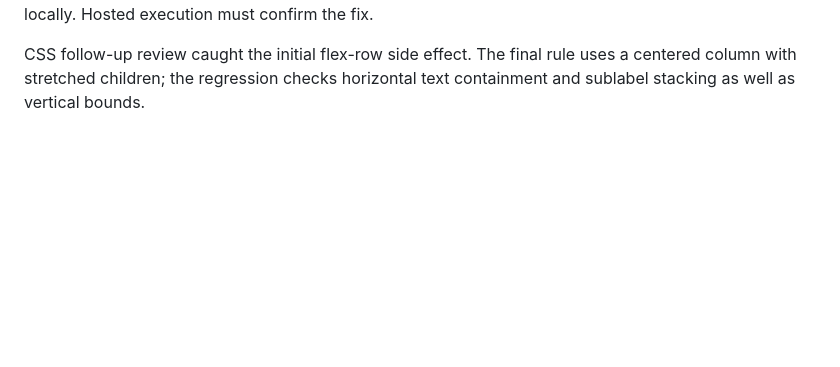
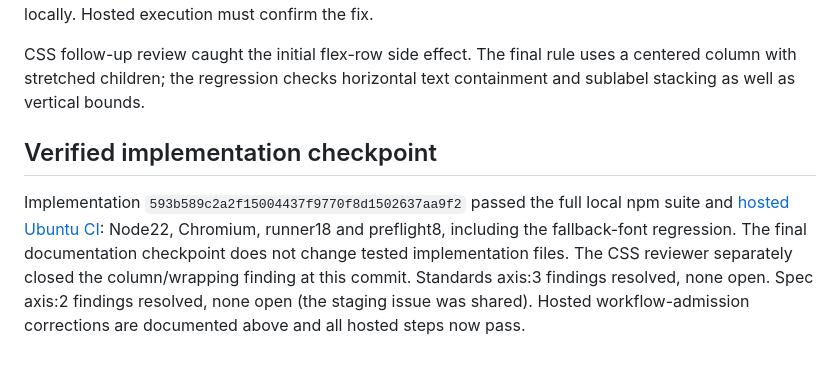
Before and after one commit to zhiland/ra9-atlas, a Markdown page: docs/notes/authoring-pipeline-review.md, the part around the change. Drawn GitHub-style; blank space fills up the shorter version.

Commit message:
Record passing Ubuntu CI implementation checkpoint

```diff
--- a/docs/notes/authoring-pipeline-review.md
+++ b/docs/notes/authoring-pipeline-review.md
@@ -96,3 +96,14 @@ all11 stable-zoom checks pass locally. Hosted execution must confirm the fix.
 CSS follow-up review caught the initial flex-row side effect. The final rule
 uses a centered column with stretched children; the regression checks horizontal
 text containment and sublabel stacking as well as vertical bounds.
+
+## Verified implementation checkpoint
+
+Implementation `593b589c2a2f15004437f9770f8d1502637aa9f2` passed the full local
+npm suite and [hosted Ubuntu CI](https://github.com/zhiland/ra9-atlas/actions/runs/39908393426):
+Node22, Chromium, runner18 and preflight8, including the fallback-font regression.
+The final documentation checkpoint does not change tested implementation files.
+The CSS reviewer separately closed the column/wrapping finding at this commit.
+Standards axis:3 findings resolved, none open. Spec axis:2 findings resolved,
+none open (the staging issue was shared). Hosted workflow-admission corrections
+are documented above and all hosted steps now pass.
```
Also changed, not shown: docs/STATUS.md (+2 -1 lines), docs/ci.md (+7 -0 lines).
